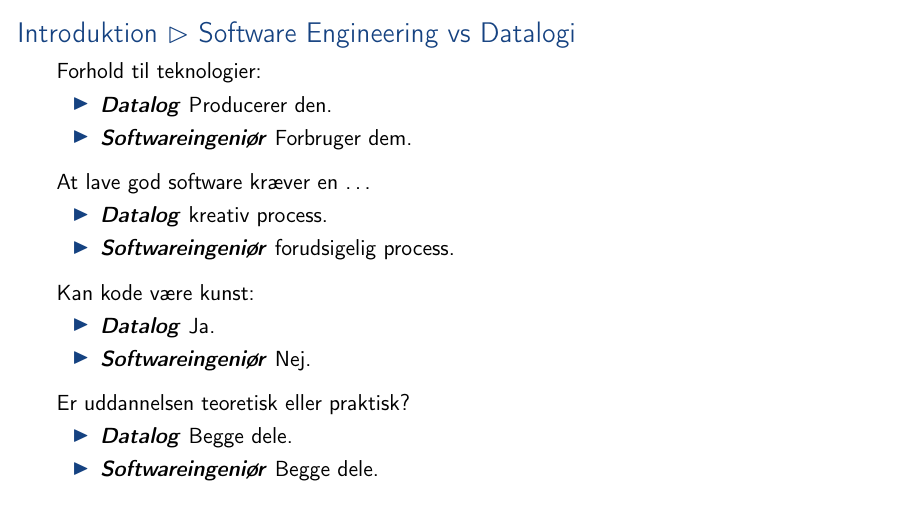
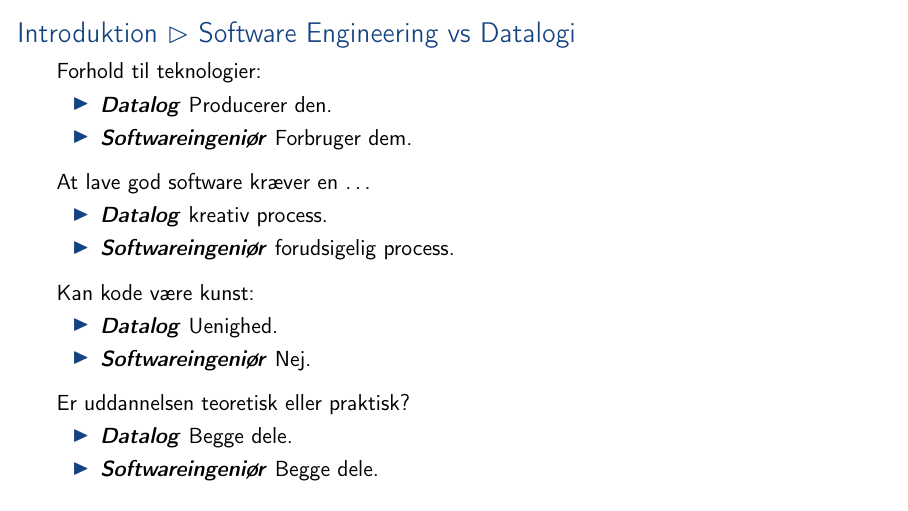
Before and after one commit to aslakjohansen/sdu-sest-student-visit, LaTeX slides (doc/uddannelser_presentation.tex, which reads doc/uddannelser_contents.tex): page 19 of 87. Compiled offline with pdfLaTeX.

Commit message:
Minor adjustment

```diff
--- a/doc/uddannelser_contents.tex
+++ b/doc/uddannelser_contents.tex
@@ -137,7 +137,7 @@
   \vspace{2mm}
   Kan kode være kunst:
   \begin{itemize}
-    \descitem{Datalog} Ja.
+    \descitem{Datalog} Uenighed.
     \descitem{Softwareingeniør} Nej.
   \end{itemize}
 
```
